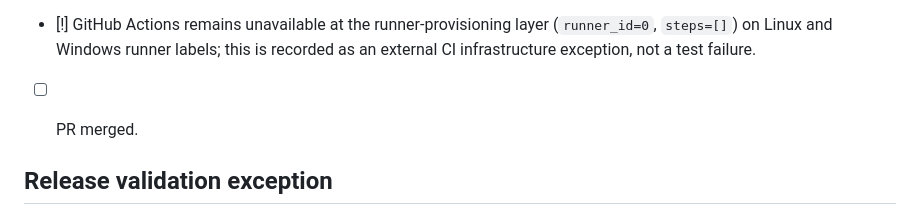
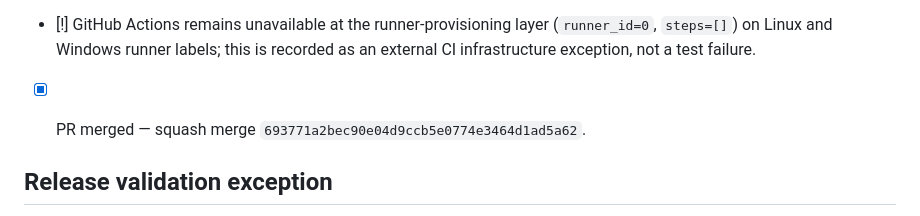
Before and after one commit to eddyvn98/mywebfilm, a Markdown page: docs/PRODUCTION_HARDENING_PLAN.md, the part around the change. Rendered like a GitHub page.

Commit message:
docs: close sprint 1 merge checkpoint

```diff
--- a/docs/PRODUCTION_HARDENING_PLAN.md
+++ b/docs/PRODUCTION_HARDENING_PLAN.md
@@ -73,7 +73,7 @@ The pull request may merge only when:
 - [x] Checkpoint 5 complete.
 - [x] Fallback CI green — Railway checked out commit `926612916f1954d81be8522e8ed22588e5b77a94` from `production-hardening-2026-09-30`: 36 passed, 3 skipped, coverage 40.50%.
 - [!] GitHub Actions remains unavailable at the runner-provisioning layer (`runner_id=0`, `steps=[]`) on Linux and Windows runner labels; this is recorded as an external CI infrastructure exception, not a test failure.
-- [ ] PR merged.
+- [x] PR merged — squash merge `693771a2bec90e04d9ccb5e0774e3464d1ad5a62`.
 
 
 ## Release validation exception
```
